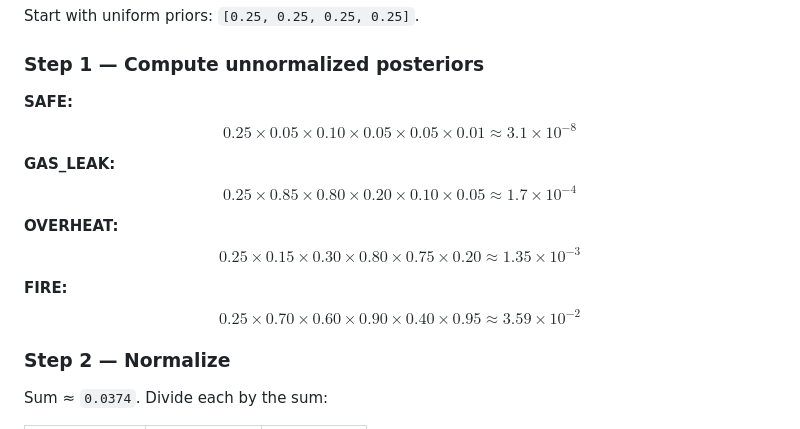
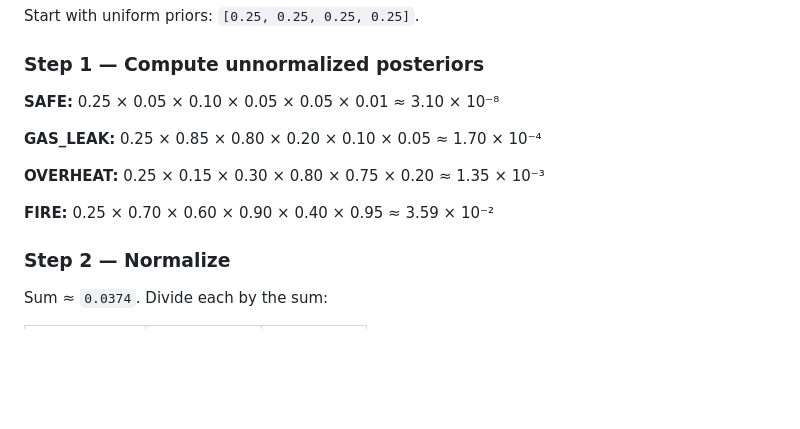
Before and after one commit to ashu487/SentinelAI-Agent, a Markdown page: reasoning/explanation.md, the part around the change. Drawn GitHub-style; blank space fills up the shorter version.

```diff
--- a/reasoning/explanation.md
+++ b/reasoning/explanation.md
@@ -126,24 +126,16 @@ Start with uniform priors: `[0.25, 0.25, 0.25, 0.25]`.
 ### Step 1 — Compute unnormalized posteriors
 
 **SAFE:**
-$$
-0.25 \times 0.05 \times 0.10 \times 0.05 \times 0.05 \times 0.01 \approx 3.1 \times 10^{-8}
-$$
+0.25 × 0.05 × 0.10 × 0.05 × 0.05 × 0.01 ≈ 3.10 × 10⁻⁸
 
 **GAS_LEAK:**
-$$
-0.25 \times 0.85 \times 0.80 \times 0.20 \times 0.10 \times 0.05 \approx 1.7 \times 10^{-4}
-$$
+0.25 × 0.85 × 0.80 × 0.20 × 0.10 × 0.05 ≈ 1.70 × 10⁻⁴
 
 **OVERHEAT:**
-$$
-0.25 \times 0.15 \times 0.30 \times 0.80 \times 0.75 \times 0.20 \approx 1.35 \times 10^{-3}
-$$
+0.25 × 0.15 × 0.30 × 0.80 × 0.75 × 0.20 ≈ 1.35 × 10⁻³
 
 **FIRE:**
-$$
-0.25 \times 0.70 \times 0.60 \times 0.90 \times 0.40 \times 0.95 \approx 3.59 \times 10^{-2}
-$$
+0.25 × 0.70 × 0.60 × 0.90 × 0.40 × 0.95 ≈ 3.59 × 10⁻²
 
 ### Step 2 — Normalize
 
```
